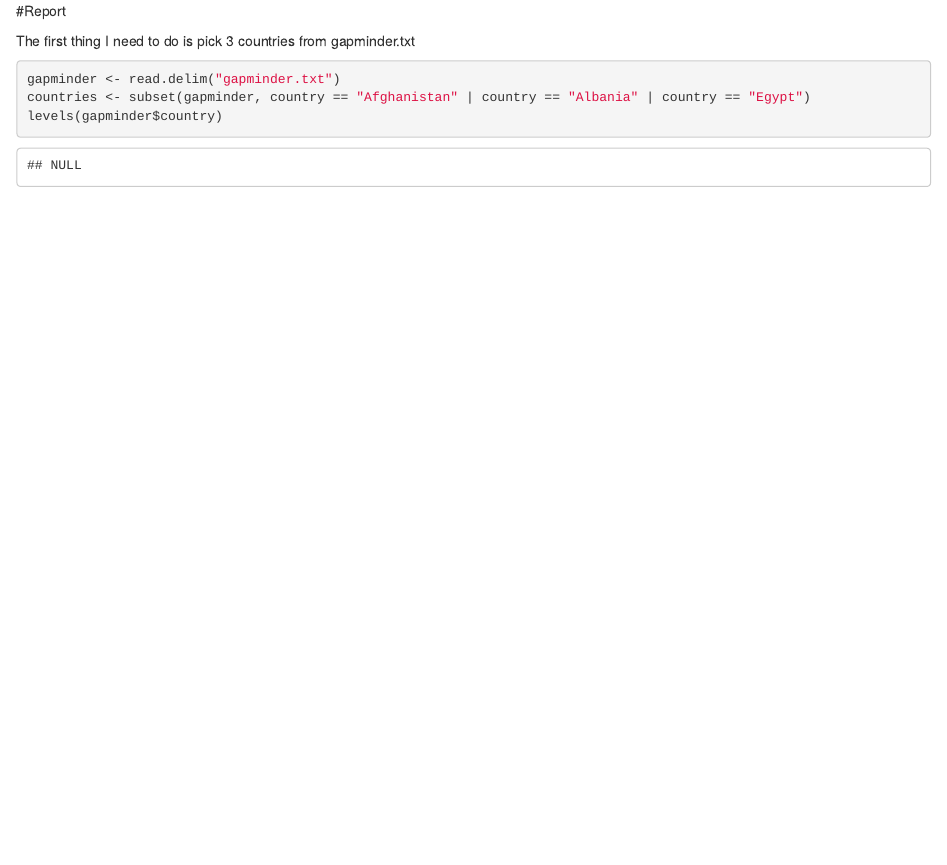
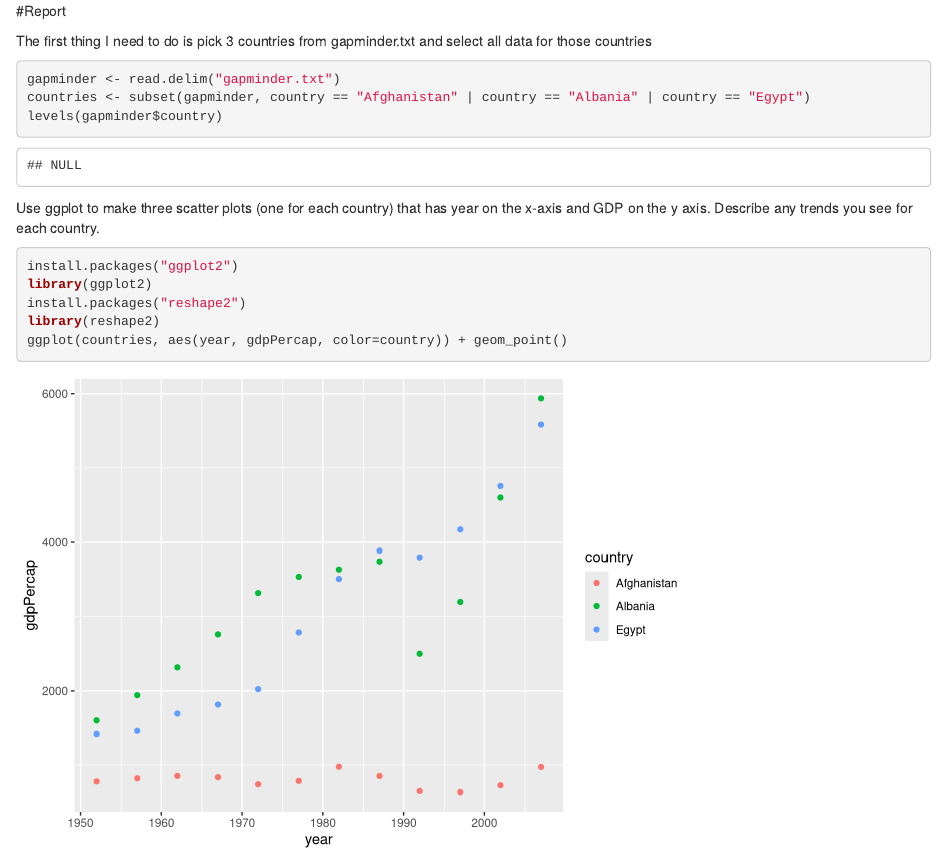
Before and after one commit to ddluu/software_carpentry_plot_inflammation, an R Markdown document (assignment.rmd): the page in a window 1100 px wide, from its top. Rendered offline with R 4.5, knitr and Pandoc, with nearby package versions.

Commit message:
Added plot

````diff
--- a/assignment.rmd
+++ b/assignment.rmd
@@ -1,9 +1,19 @@
 #Report
 
-The first thing I need to do is pick 3 countries from gapminder.txt
+The first thing I need to do is pick 3 countries from gapminder.txt and select all data for those countries
 
 ```{r}
 gapminder <- read.delim("gapminder.txt")
 countries <- subset(gapminder, country == "Afghanistan" | country == "Albania" | country == "Egypt")
 levels(gapminder$country)
 ```
+
+Use ggplot to make three scatter plots (one for each country) that has year on the x-axis and GDP on the y axis. Describe any trends you see for each country.
+
+```{r}
+install.packages("ggplot2")
+library(ggplot2)
+install.packages("reshape2")
+library(reshape2)
+ggplot(countries, aes(year, gdpPercap, color=country)) + geom_point()
+```
````
